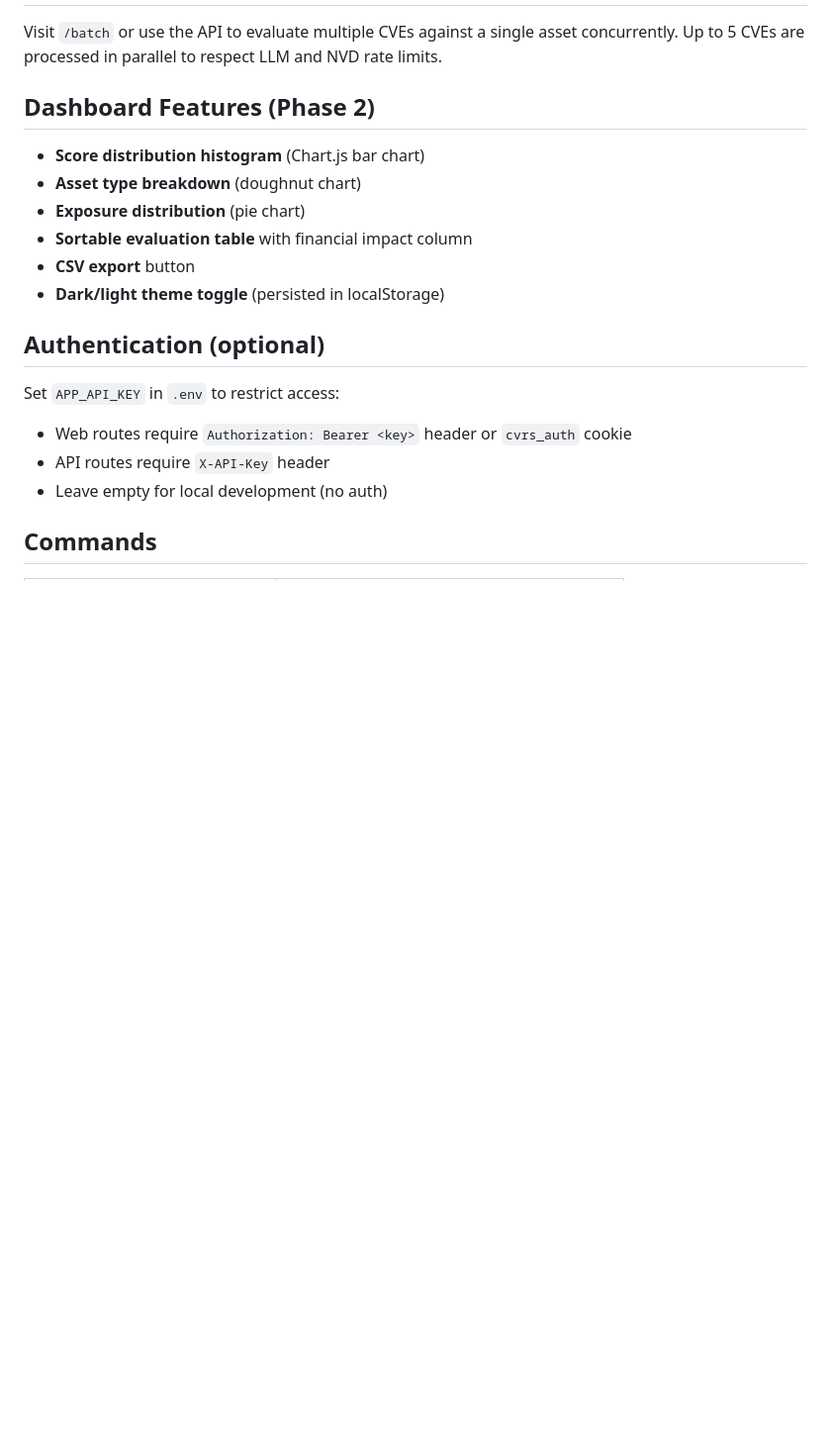
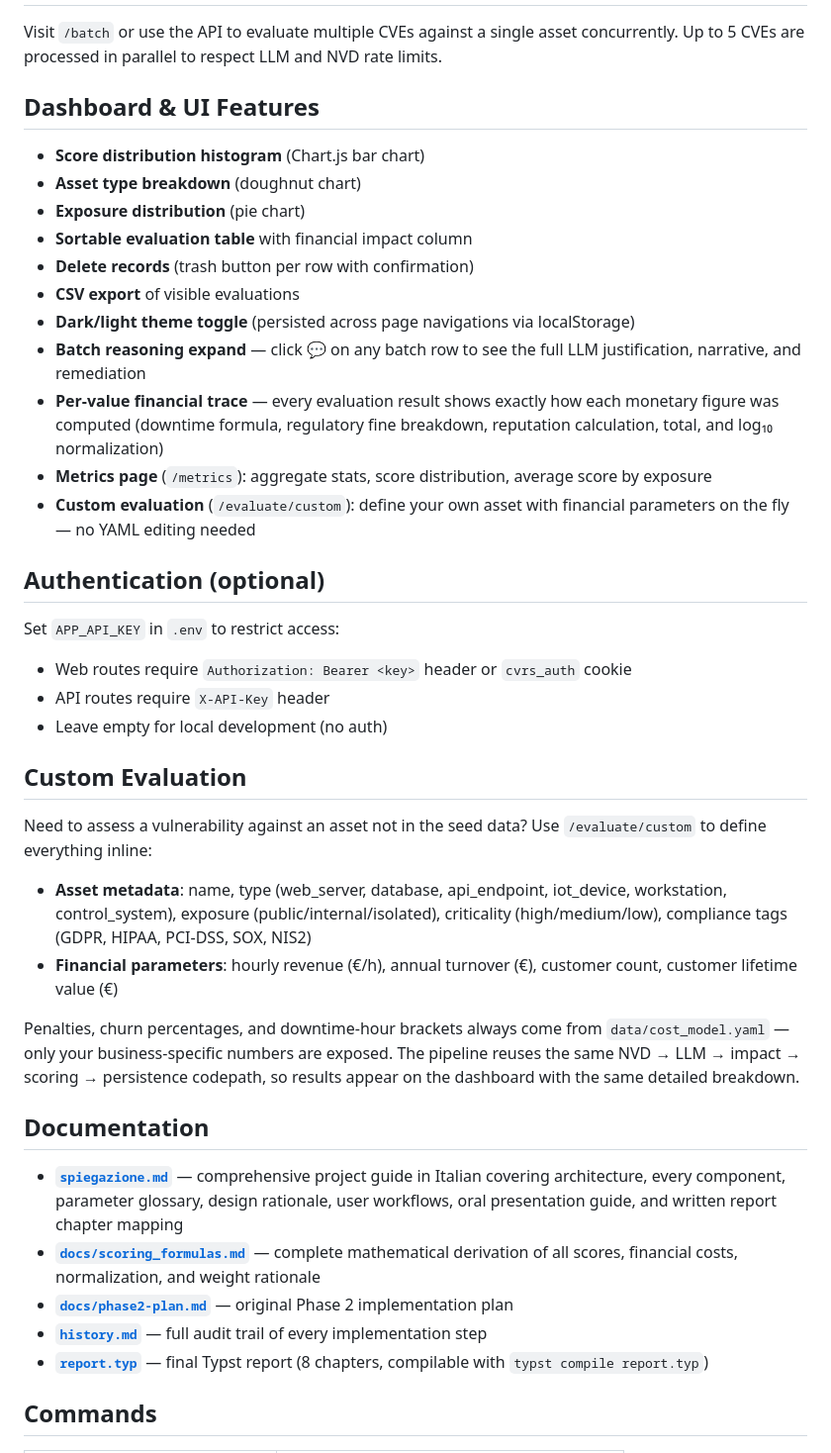
Before and after one commit to luigiMiranda/PrioritAIze, a Markdown page: README.md, the part around one of its changes. Shown at 99% size. Rendered like a GitHub page; blank space fills up the shorter version.

```diff
--- a/README.md
+++ b/README.md
@@ -192,14 +223,19 @@ Edit `data/assets.yaml` to customize. Edit `data/cost_model.yaml` to adjust fina
 
 Visit `/batch` or use the API to evaluate multiple CVEs against a single asset concurrently. Up to 5 CVEs are processed in parallel to respect LLM and NVD rate limits.
 
-## Dashboard Features (Phase 2)
+## Dashboard & UI Features
 
 - **Score distribution histogram** (Chart.js bar chart)
 - **Asset type breakdown** (doughnut chart)
 - **Exposure distribution** (pie chart)
 - **Sortable evaluation table** with financial impact column
-- **CSV export** button
-- **Dark/light theme toggle** (persisted in localStorage)
+- **Delete records** (trash button per row with confirmation)
+- **CSV export** of visible evaluations
+- **Dark/light theme toggle** (persisted across page navigations via localStorage)
+- **Batch reasoning expand** — click 💬 on any batch row to see the full LLM justification, narrative, and remediation
+- **Per-value financial trace** — every evaluation result shows exactly how each monetary figure was computed (downtime formula, regulatory fine breakdown, reputation calculation, total, and log₁₀ normalization)
+- **Metrics page** (`/metrics`): aggregate stats, score distribution, average score by exposure
+- **Custom evaluation** (`/evaluate/custom`): define your own asset with financial parameters on the fly — no YAML editing needed
 
 ## Authentication (optional)
 
@@ -208,6 +244,23 @@ Set `APP_API_KEY` in `.env` to restrict access:
 - Web routes require `Authorization: Bearer <key>` header or `cvrs_auth` cookie
 - API routes require `X-API-Key` header
 - Leave empty for local development (no auth)
+
+## Custom Evaluation
+
+Need to assess a vulnerability against an asset not in the seed data? Use `/evaluate/custom` to define everything inline:
+
+- **Asset metadata**: name, type (web_server, database, api_endpoint, iot_device, workstation, control_system), exposure (public/internal/isolated), criticality (high/medium/low), compliance tags (GDPR, HIPAA, PCI-DSS, SOX, NIS2)
+- **Financial parameters**: hourly revenue (€/h), annual turnover (€), customer count, customer lifetime value (€)
+
+Penalties, churn percentages, and downtime-hour brackets always come from `data/cost_model.yaml` — only your business-specific numbers are exposed. The pipeline reuses the same NVD → LLM → impact → scoring → persistence codepath, so results appear on the dashboard with the same detailed breakdown.
+
+## Documentation
+
+- **[`spiegazione.md`](spiegazione.md)** — comprehensive project guide in Italian covering architecture, every component, parameter glossary, design rationale, user workflows, oral presentation guide, and written report chapter mapping
+- **[`docs/scoring_formulas.md`](docs/scoring_formulas.md)** — complete mathematical derivation of all scores, financial costs, normalization, and weight rationale
+- **[`docs/phase2-plan.md`](docs/phase2-plan.md)** — original Phase 2 implementation plan
+- **[`history.md`](history.md)** — full audit trail of every implementation step
+- **[`report.typ`](report.typ)** — final Typst report (8 chapters, compilable with `typst compile report.typ`)
 
 ## Commands
 
```
Also changed, not shown: other parts of README.md (+46 -15 lines).
